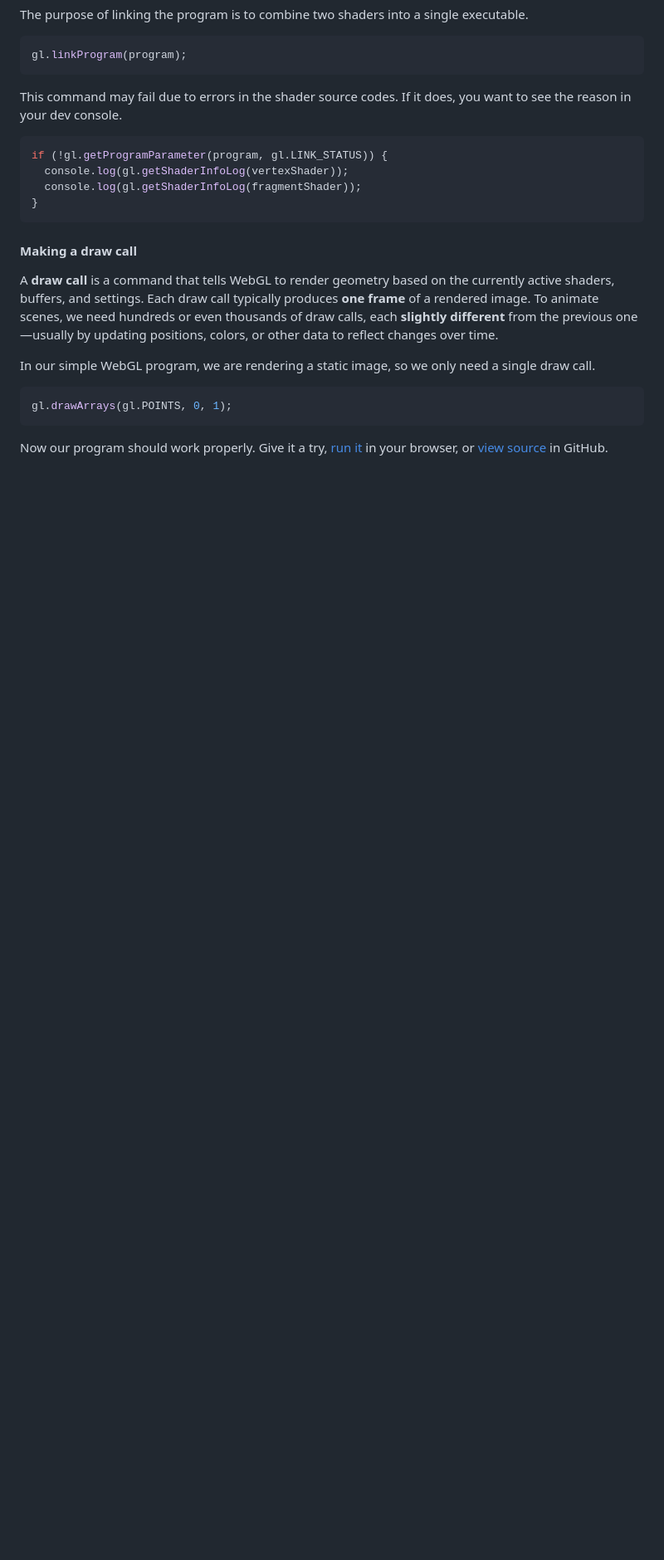
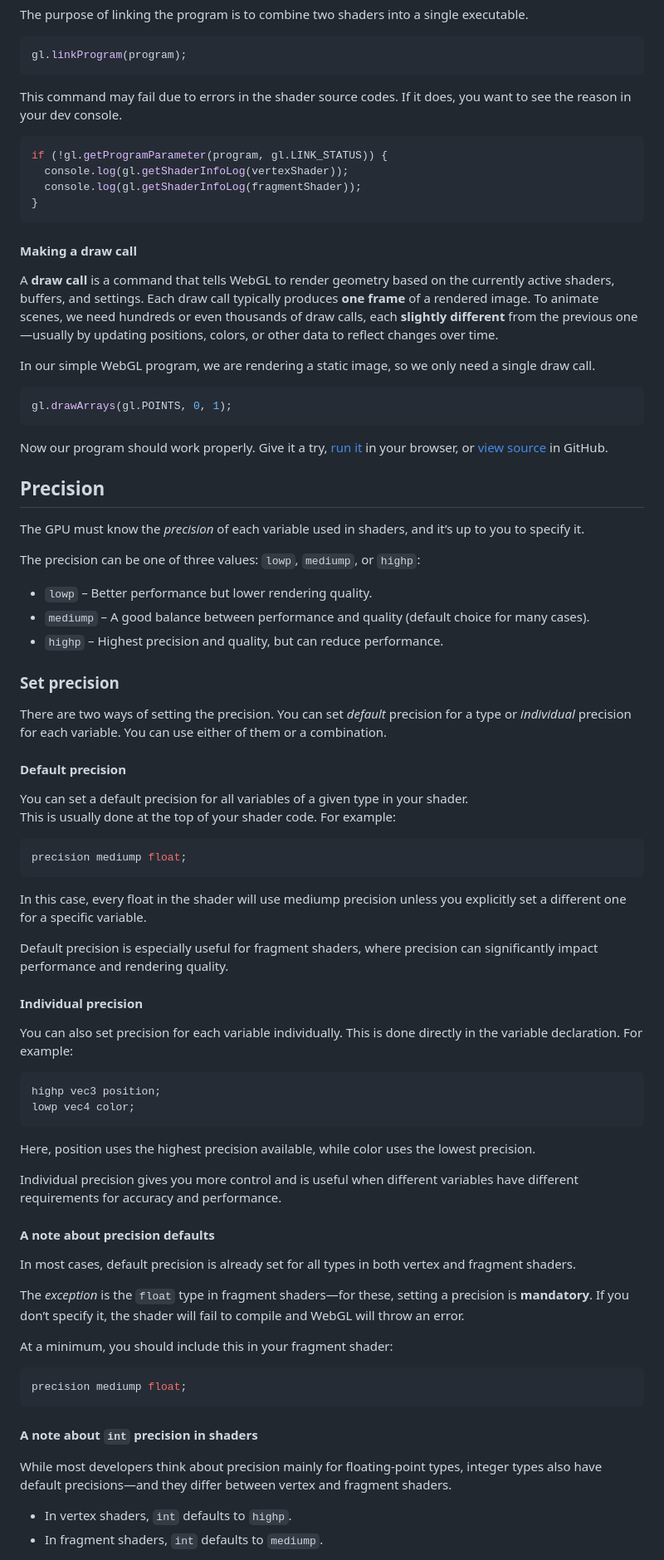
Before and after one commit to evpozdniakov/WebGL-2.0, a Markdown page: README.md, the part around one of its changes. Shown at 83% size. Rendered like a GitHub page; blank space fills up the shorter version.

Commit message:
README: Precision

````diff
--- a/README.md
+++ b/README.md
@@ -121,3 +121,62 @@ gl.drawArrays(gl.POINTS, 0, 1);
 ```
 
 Now our program should work properly. Give it a try, [run it](https://evpozdniakov.github.io/WebGL-2.0/01.Programs%20(Hello%20World)/index.html) in your browser, or [view source](https://github.com/evpozdniakov/WebGL-2.0/blob/main/01.Programs%20(Hello%20World)/index.html) in GitHub.
+
+## Precision
+
+The GPU must know the *precision* of each variable used in shaders, and it’s up to you to specify it.
+
+The precision can be one of three values: `lowp`, `mediump`, or `highp`:
+- `lowp` – Better performance but lower rendering quality.
+- `mediump` – A good balance between performance and quality (default choice for many cases).
+- `highp` – Highest precision and quality, but can reduce performance.
+
+### Set precision
+
+There are two ways of setting the precision. You can set *default* precision for a type or *individual* precision for each variable. You can use either of them or a combination.
+
+#### Default precision
+You can set a default precision for all variables of a given type in your shader.
+This is usually done at the top of your shader code. For example:
+
+```glsl
+precision mediump float;
+```
+
+In this case, every float in the shader will use mediump precision unless you explicitly set a different one for a specific variable.
+
+Default precision is especially useful for fragment shaders, where precision can significantly impact performance and rendering quality.
+
+
+#### Individual precision
+
+You can also set precision for each variable individually. This is done directly in the variable declaration. For example:
+
+```glsl
+highp vec3 position;
+lowp vec4 color;
+```
+
+Here, position uses the highest precision available, while color uses the lowest precision.
+
+Individual precision gives you more control and is useful when different variables have different requirements for accuracy and performance.
+
+#### A note about precision defaults
+
+In most cases, default precision is already set for all types in both vertex and fragment shaders.
+
+The *exception* is the `float` type in fragment shaders—for these, setting a precision is **mandatory**. If you don’t specify it, the shader will fail to compile and WebGL will throw an error.
+
+At a minimum, you should include this in your fragment shader:
+
+```glsl
+precision mediump float;
+```
+
+#### A note about `int` precision in shaders
+
+While most developers think about precision mainly for floating-point types, integer types also have default precisions—and they differ between vertex and fragment shaders.
+
+- In vertex shaders, `int` defaults to `highp`.
+- In fragment shaders, `int` defaults to `mediump`.
+
````
Also changed, not shown: other parts of README.md (+8 -0 lines).
